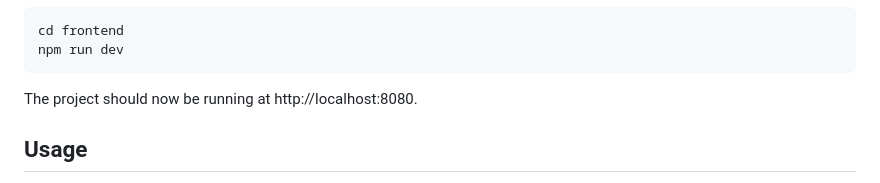
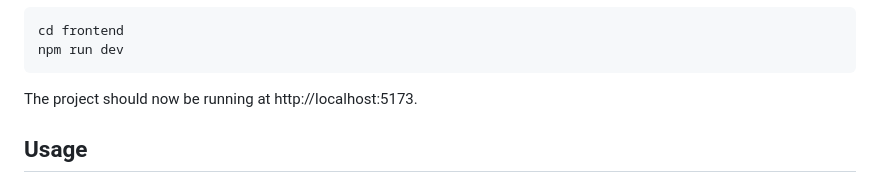
Before and after one commit to MeenakshiMony/Fashion_Fusion, a Markdown page: README.md, the part around the change. Rendered like a GitHub page.

````diff
--- a/README.md
+++ b/README.md
@@ -60,7 +60,7 @@ npm start
 cd frontend
 npm run dev
 ```
-The project should now be running at http://localhost:8080.
+The project should now be running at http://localhost:5173.
 
 ## Usage
 1. Sign Up or Log In: Create an account to access personalized features.
````
